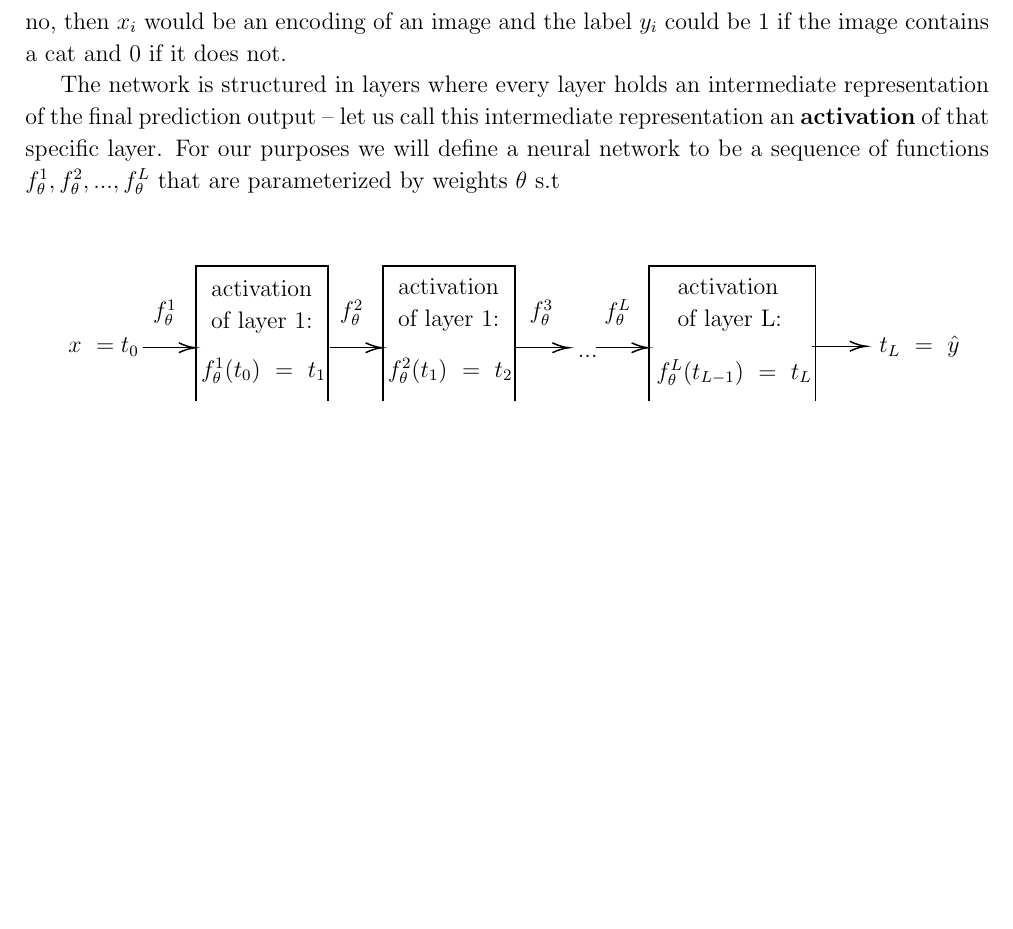
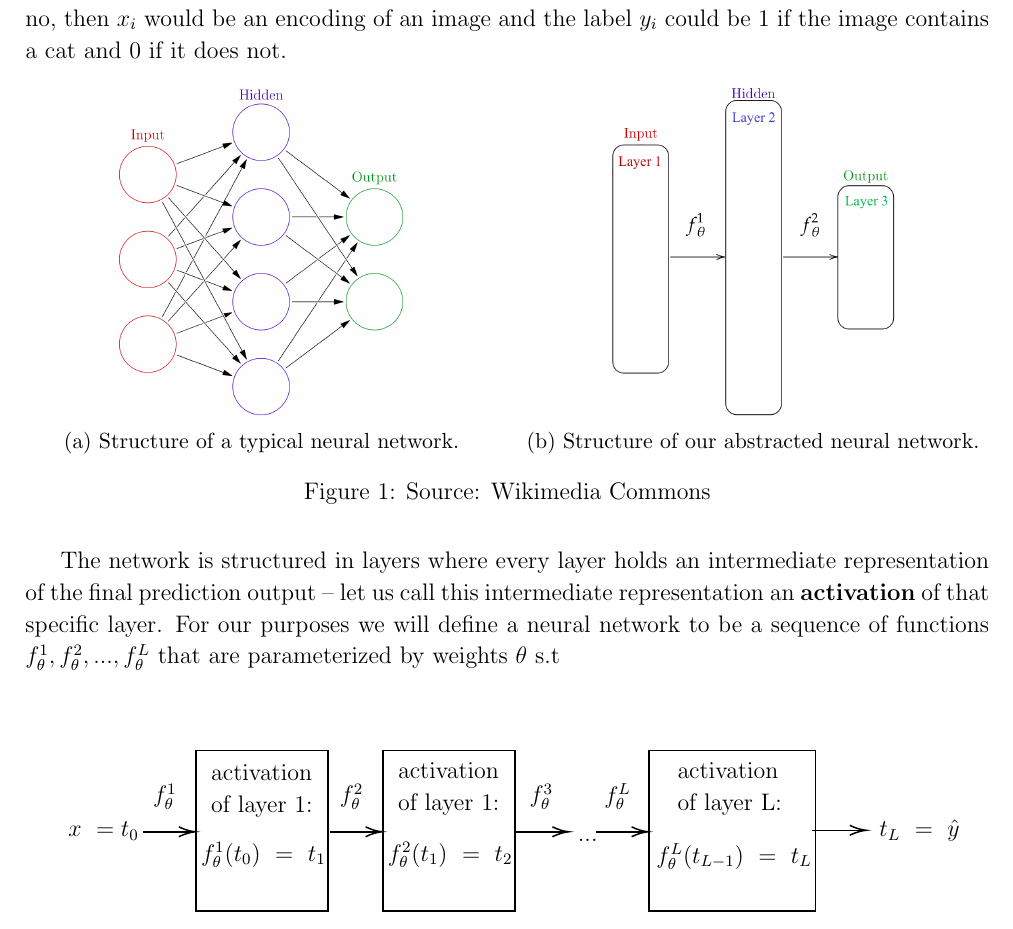
Before and after one commit to etherandrius/dissertation, a LaTeX document (main/preparation.tex): part of page 4 of 8, cut so that both start at the same text, the shorter picture padded with empty space. Compiled offline with pdfLaTeX.

Commit message:
nn images

```diff
--- a/main/preparation.tex
+++ b/main/preparation.tex
@@ -209,6 +209,30 @@ value we want the neural network to predict. For example suppose we are trying
 to classify if an image contains a cat or no, then $x_i$ would be an encoding of
 an image and the label $y_i$ could be 1 if the image contains a cat and 0 if it
 does not.
+
+\begin{figure}[H]
+  \centering
+  \begin{subfigure}[t]{0.49\textwidth}
+    \centering
+    \includegraphics[width=0.6\textwidth]{figs/neural_network.png}
+    \caption{
+      Structure of a typical neural network.
+    }
+    \label{fig:nnOriginal}
+  \end{subfigure}
+  \hfill
+  \begin{subfigure}[t]{0.49\textwidth}
+    \centering
+    \includegraphics[width=0.6\textwidth]{figs/neural_network_abstraction.png}
+    \caption{
+      Structure of our abstracted neural network.
+    }
+    \label{fig:nnModified}
+  \end{subfigure}
+    \caption{
+      Source: Wikimedia Commons
+    }
+\end{figure}
 
 The network is structured in layers where every layer holds an intermediate
 representation of the final prediction output -- let us call this intermediate
```
Also changed, not shown: main/dissertation.pdf, main/figs/neural_network_abstraction.png, main/preparation.pdf.
